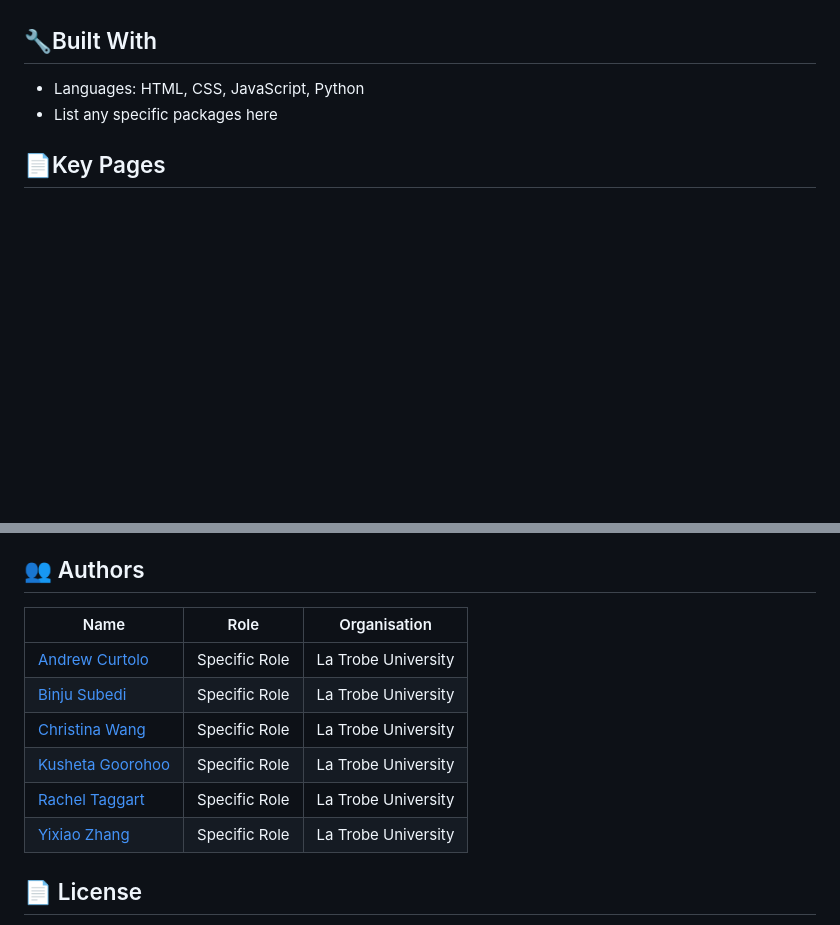
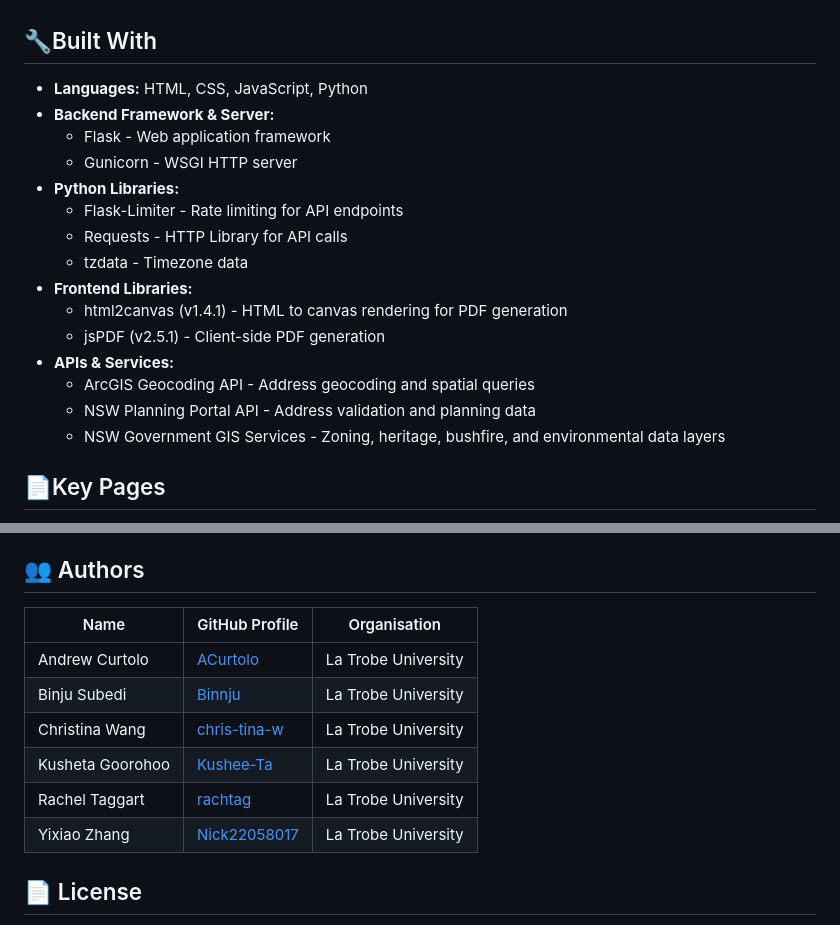
Before and after one commit to rachtag/Exempt-Development-Tool-Sheds-And-Patios, a Markdown page: README.md, 2 parts joined by grey strips. GitHub-like rendering; blank space fills up the shorter version.

Commit message:
Updated Built with and Authors section of README.md

```diff
--- a/README.md
+++ b/README.md
@@ -53,8 +53,21 @@ From VS Code:
   The interface was designed in line with **WAGC accessibility guidelines** to support users who might be using **screen readers, keyboard-only navigation, or other assistive technologies**.
 
 ## 🔧Built With
-- Languages: HTML, CSS, JavaScript, Python
-- List any specific packages here
+- **Languages:** HTML, CSS, JavaScript, Python
+- **Backend Framework & Server:**
+   - Flask - Web application framework
+   - Gunicorn - WSGI HTTP server
+- **Python Libraries:**
+   - Flask-Limiter - Rate limiting for API endpoints
+   - Requests - HTTP Library for API calls
+   - tzdata - Timezone data
+- **Frontend Libraries:**
+   - html2canvas (v1.4.1) - HTML to canvas rendering for PDF generation
+   - jsPDF (v2.5.1) - Client-side PDF generation
+- **APIs & Services:**
+   - ArcGIS Geocoding API - Address geocoding and spatial queries
+   - NSW Planning Portal API - Address validation and planning data
+   - NSW Government GIS Services - Zoning, heritage, bushfire, and environmental data layers
 
 ## 📄Key Pages
 - http://127.0.0.1:5000 (index.html)
@@ -100,14 +113,14 @@ The `assessments.db` SQLite database was set up for testing purposes. For deploy
 
 ## 👥 Authors
 
-| Name | Role | Organisation |
+| Name | GitHub Profile | Organisation |
 | ------ | ------ | ------ |
-| [Andrew Curtolo](https://www.linkedin.com/in/profile-url) | Specific Role | La Trobe University |
-| [Binju Subedi](https://www.linkedin.com/in/profile-url) | Specific Role | La Trobe University |
-| [Christina Wang](https://www.linkedin.com/in/profile-url) | Specific Role | La Trobe University |
-| [Kusheta Goorohoo](https://www.linkedin.com/in/profile-url) | Specific Role | La Trobe University |
-| [Rachel Taggart](https://www.linkedin.com/in/racheltaggart)| Specific Role | La Trobe University |
-| [Yixiao Zhang](https://www.linkedin.com/in/profile-url)| Specific Role | La Trobe University |
+| Andrew Curtolo | [ACurtolo](https://github.com/ACurtolo) | La Trobe University |
+| Binju Subedi | [Binnju](https://github.com/Binnju) | La Trobe University |
+| Christina Wang | [chris-tina-w](https://github.com/chris-tina-w) | La Trobe University |
+| Kusheta Goorohoo | [Kushee-Ta](https://github.com/Kushee-Ta) | La Trobe University |
+| Rachel Taggart | [rachtag](https://github.com/rachtag)| La Trobe University |
+| Yixiao Zhang | [Nick22058017](https://github.com/Nick22058017)| La Trobe University |
 
 ## 📄 License
 
```
